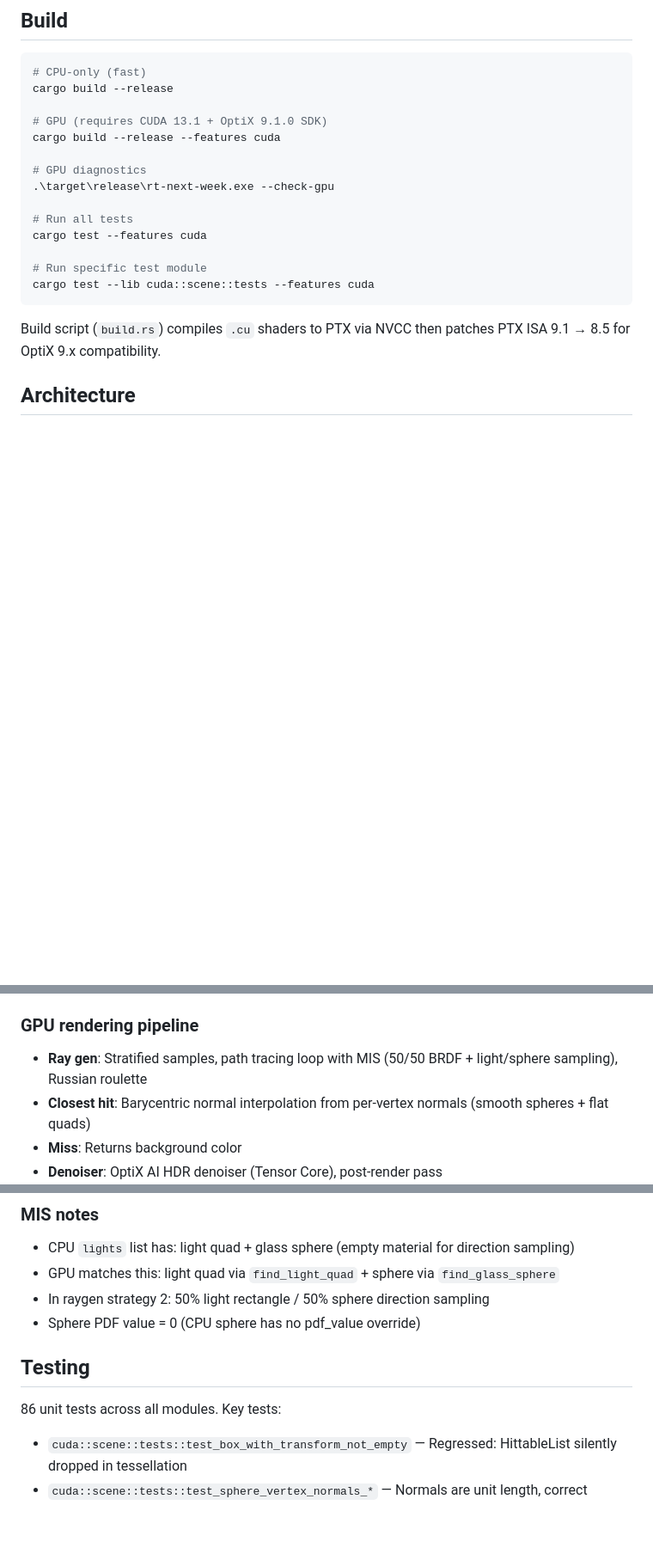
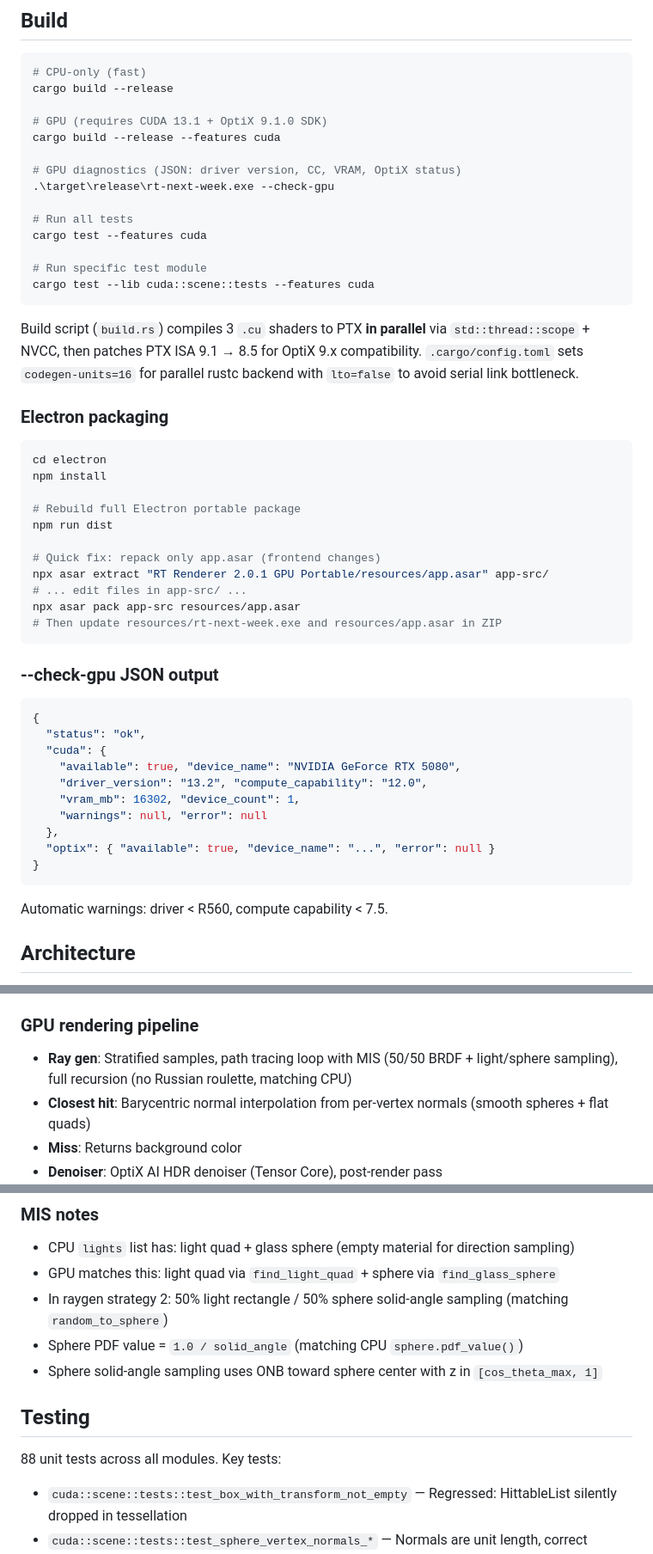
Before and after one commit to Misaka10/raytracing, a Markdown page: rt-next-week/CLAUDE.md, 3 parts joined by grey strips. Shown at 86% size. GitHub-like rendering; blank space fills up the shorter version.

Commit message:
docs: update CLAUDE.md with packaging, diagnostics, build, and MIS details
- Add Electron packaging commands (npm run dist + asar repack)
- Document --check-gpu JSON output fields and automatic warnings
- Note parallel NVCC compilation and codegen-units=16 config
- Fix GPU pipeline description (no Russian roulette)
- Fix MIS sphere PDF note (1/solid_angle, not 0)
- Update test count 86 → 88

````diff
--- a/rt-next-week/CLAUDE.md
+++ b/rt-next-week/CLAUDE.md
@@ -11,7 +11,7 @@ cargo build --release
 # GPU (requires CUDA 13.1 + OptiX 9.1.0 SDK)
 cargo build --release --features cuda
 
-# GPU diagnostics
+# GPU diagnostics (JSON: driver version, CC, VRAM, OptiX status)
 .\target\release\rt-next-week.exe --check-gpu
 
 # Run all tests
@@ -21,7 +21,40 @@ cargo test --features cuda
 cargo test --lib cuda::scene::tests --features cuda
 ```
 
-Build script (`build.rs`) compiles `.cu` shaders to PTX via NVCC then patches PTX ISA 9.1 → 8.5 for OptiX 9.x compatibility.
+Build script (`build.rs`) compiles 3 `.cu` shaders to PTX **in parallel** via `std::thread::scope` + NVCC, then patches PTX ISA 9.1 → 8.5 for OptiX 9.x compatibility. `.cargo/config.toml` sets `codegen-units=16` for parallel rustc backend with `lto=false` to avoid serial link bottleneck.
+
+### Electron packaging
+
+```sh
+cd electron
+npm install
+
+# Rebuild full Electron portable package
+npm run dist
+
+# Quick fix: repack only app.asar (frontend changes)
+npx asar extract "RT Renderer 2.0.1 GPU Portable/resources/app.asar" app-src/
+# ... edit files in app-src/ ...
+npx asar pack app-src resources/app.asar
+# Then update resources/rt-next-week.exe and resources/app.asar in ZIP
+```
+
+### --check-gpu JSON output
+
+```json
+{
+  "status": "ok",
+  "cuda": {
+    "available": true, "device_name": "NVIDIA GeForce RTX 5080",
+    "driver_version": "13.2", "compute_capability": "12.0",
+    "vram_mb": 16302, "device_count": 1,
+    "warnings": null, "error": null
+  },
+  "optix": { "available": true, "device_name": "...", "error": null }
+}
+```
+
+Automatic warnings: driver < R560, compute capability < 7.5.
 
 ## Architecture
 
@@ -76,7 +109,7 @@ src/
 
 ### GPU rendering pipeline
 
-- **Ray gen**: Stratified samples, path tracing loop with MIS (50/50 BRDF + light/sphere sampling), Russian roulette
+- **Ray gen**: Stratified samples, path tracing loop with MIS (50/50 BRDF + light/sphere sampling), full recursion (no Russian roulette, matching CPU)
 - **Closest hit**: Barycentric normal interpolation from per-vertex normals (smooth spheres + flat quads)
 - **Miss**: Returns background color
 - **Denoiser**: OptiX AI HDR denoiser (Tensor Core), post-render pass
@@ -100,12 +133,13 @@ src/
 
 - CPU `lights` list has: light quad + glass sphere (empty material for direction sampling)
 - GPU matches this: light quad via `find_light_quad` + sphere via `find_glass_sphere`
-- In raygen strategy 2: 50% light rectangle / 50% sphere direction sampling
-- Sphere PDF value = 0 (CPU sphere has no pdf_value override)
+- In raygen strategy 2: 50% light rectangle / 50% sphere solid-angle sampling (matching `random_to_sphere`)
+- Sphere PDF value = `1.0 / solid_angle` (matching CPU `sphere.pdf_value()`)
+- Sphere solid-angle sampling uses ONB toward sphere center with z in `[cos_theta_max, 1]`
 
 ## Testing
 
-86 unit tests across all modules. Key tests:
+88 unit tests across all modules. Key tests:
 - `cuda::scene::tests::test_box_with_transform_not_empty` — Regressed: HittableList silently dropped in tessellation
 - `cuda::scene::tests::test_sphere_vertex_normals_*` — Normals are unit length, correct direction
 - `cuda::scene::tests::test_gpu_material_size` — 36 bytes (matches GPU GpuMaterialData)
````
